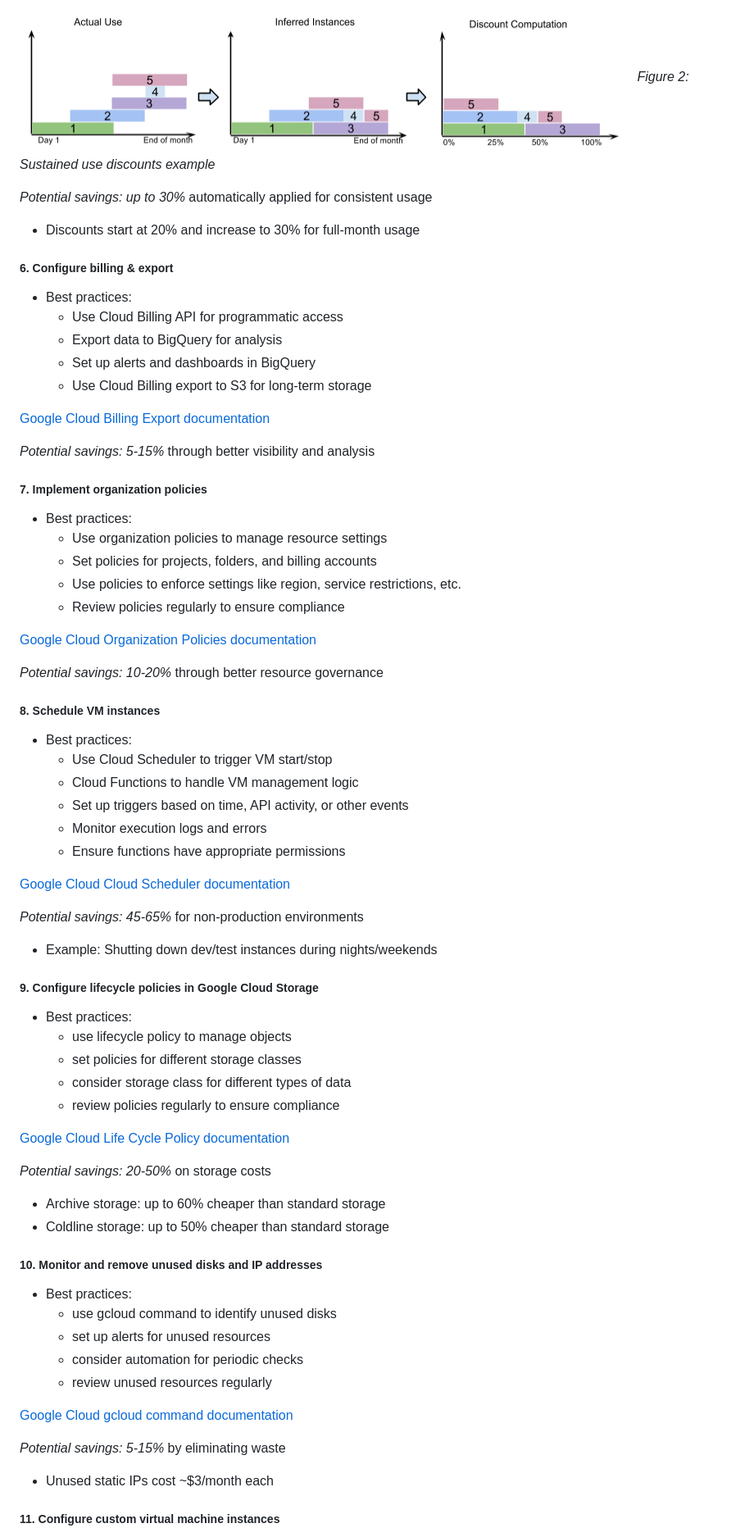
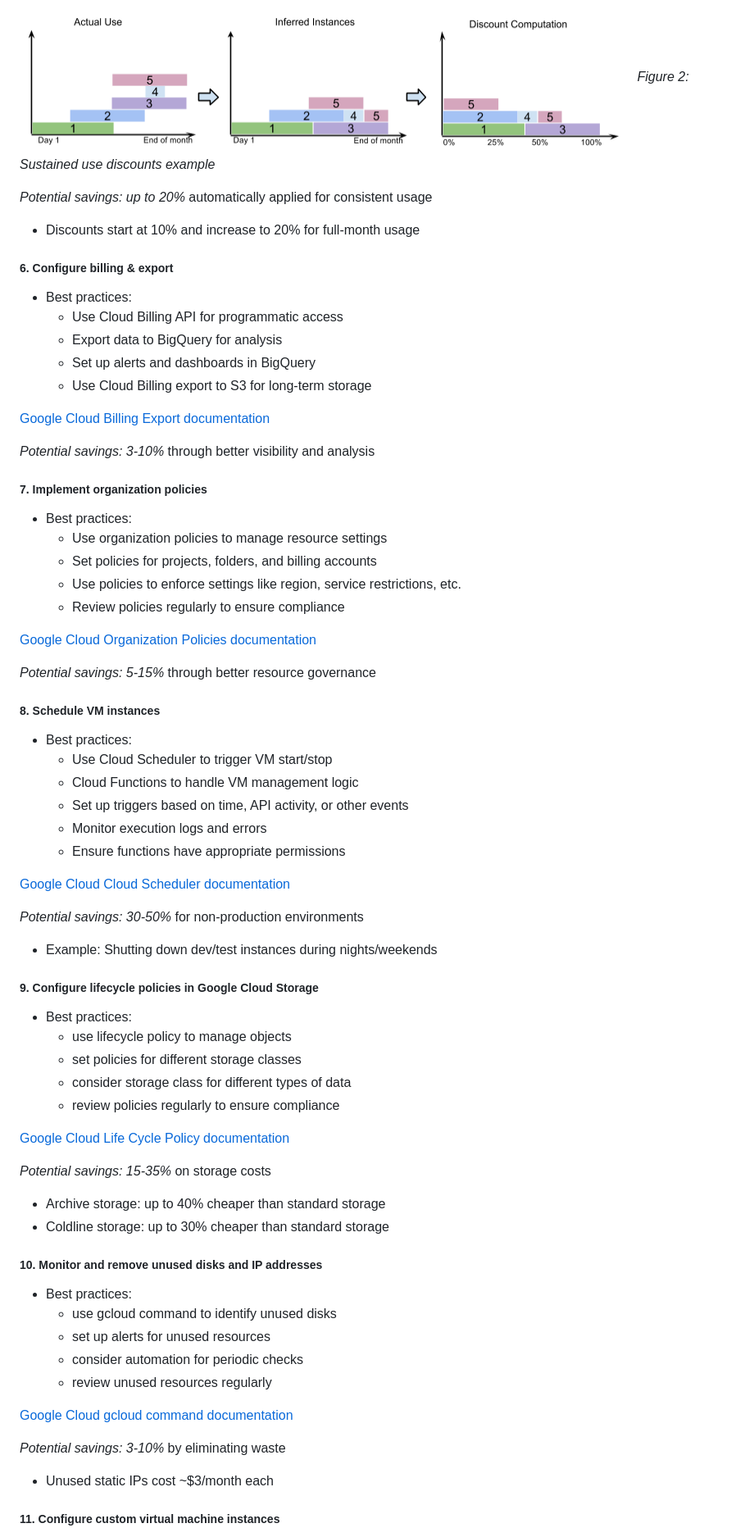
Before and after one commit to Kodotautas/Data-Engineering, a Markdown page: 13_GCP_costs_optimization_techniques/README.md, the part around the change printed below. Shown: that part at 82% size. GitHub-like rendering.

```diff
--- a/13_GCP_costs_optimization_techniques/README.md
+++ b/13_GCP_costs_optimization_techniques/README.md
@@ -75,8 +75,8 @@
    ![sustained use discounts](images/sustained.png)
    *Figure 2: Sustained use discounts example*
 
-   *Potential savings: up to 30%* automatically applied for consistent usage
-   - Discounts start at 20% and increase to 30% for full-month usage
+   *Potential savings: up to 20%* automatically applied for consistent usage
+   - Discounts start at 10% and increase to 20% for full-month usage
 
 ##### 6. Configure billing & export
    - Best practices:
@@ -87,7 +87,7 @@
 
    [Google Cloud Billing Export documentation](https://cloud.google.com/billing/docs/how-to/export-data-bigquery)
 
-   *Potential savings: 5-15%* through better visibility and analysis
+   *Potential savings: 3-10%* through better visibility and analysis
 
 ##### 7. Implement organization policies
    - Best practices:
@@ -98,7 +98,7 @@
 
    [Google Cloud Organization Policies documentation](https://cloud.google.com/resource-manager/docs/organization-policy/overview)
 
-   *Potential savings: 10-20%* through better resource governance
+   *Potential savings: 5-15%* through better resource governance
 
 ##### 8. Schedule VM instances
    - Best practices:
@@ -110,7 +110,7 @@
 
    [Google Cloud Cloud Scheduler documentation](https://cloud.google.com/scheduler/docs/start-and-stop-compute-engine-instances-on-a-schedule)
 
-   *Potential savings: 45-65%* for non-production environments
+   *Potential savings: 30-50%* for non-production environments
    - Example: Shutting down dev/test instances during nights/weekends
 
 ##### 9. Configure lifecycle policies in Google Cloud Storage
@@ -122,9 +122,9 @@
 
    [Google Cloud Life Cycle Policy documentation](https://cloud.google.com/storage/docs/lifecycle)
 
-   *Potential savings: 20-50%* on storage costs
-   - Archive storage: up to 60% cheaper than standard storage
-   - Coldline storage: up to 50% cheaper than standard storage
+   *Potential savings: 15-35%* on storage costs
+   - Archive storage: up to 40% cheaper than standard storage
+   - Coldline storage: up to 30% cheaper than standard storage
 
 ##### 10. Monitor and remove unused disks and IP addresses
    - Best practices:
@@ -135,7 +135,7 @@
 
    [Google Cloud gcloud command documentation](https://cloud.google.com/compute/docs/viewing-and-applying-idle-resources-recommendations)
 
-   *Potential savings: 5-15%* by eliminating waste
+   *Potential savings: 3-10%* by eliminating waste
    - Unused static IPs cost ~$3/month each
 
 ##### 11. Configure custom virtual machine instances
```
Also changed, not shown: other parts of 13_GCP_costs_optimization_techniques/README.md (+25 -25 lines).
